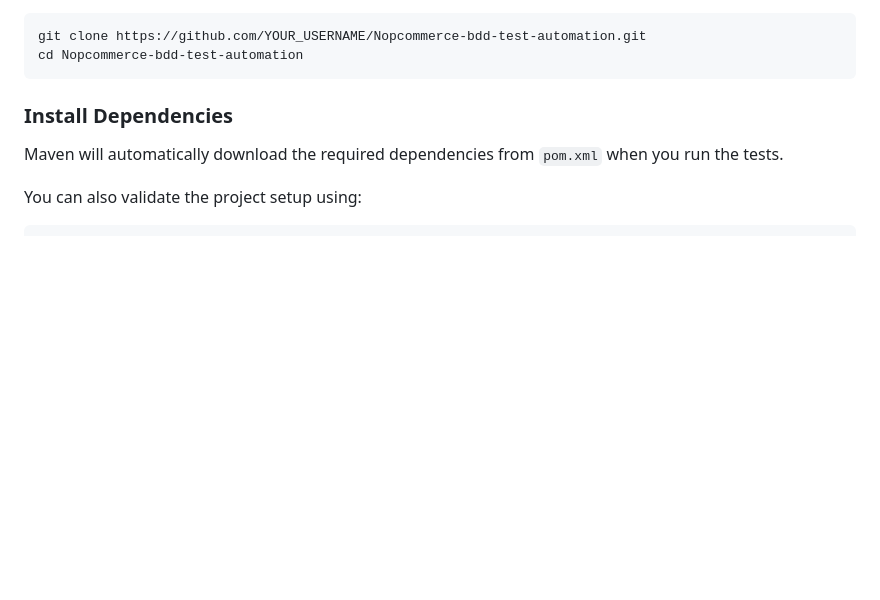
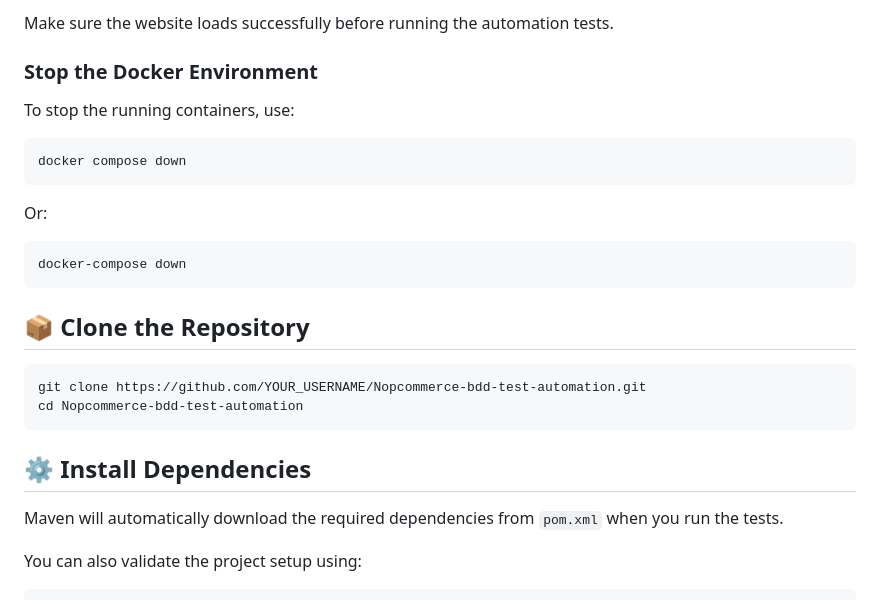
Before and after one commit to mostafa3068/Nopcommerce-bdd-test-automation, a Markdown page: README.md, the part around one of its changes. GitHub-like rendering; blank space fills up the shorter version.

````diff
--- a/README.md
+++ b/README.md
@@ -170,3 +250,24 @@ src/test/resources/config.properties
+Make sure the website loads successfully before running the automation tests.
+
+
+
+### Stop the Docker Environment
+
+To stop the running containers, use:
+
+```bash
+docker compose down
+```
+
+Or:
+
+```bash
+docker-compose down
+```
+
+
+
+## 📦 Clone the Repository
 
 ```bash
 git clone https://github.com/YOUR_USERNAME/Nopcommerce-bdd-test-automation.git
@@ -175,7 +276,7 @@ cd Nopcommerce-bdd-test-automation
 
 
 
-### Install Dependencies
+## ⚙️ Install Dependencies
 
 Maven will automatically download the required dependencies from `pom.xml` when you run the tests.
 
````
Also changed, not shown: other parts of README.md (+81 -1 lines).
